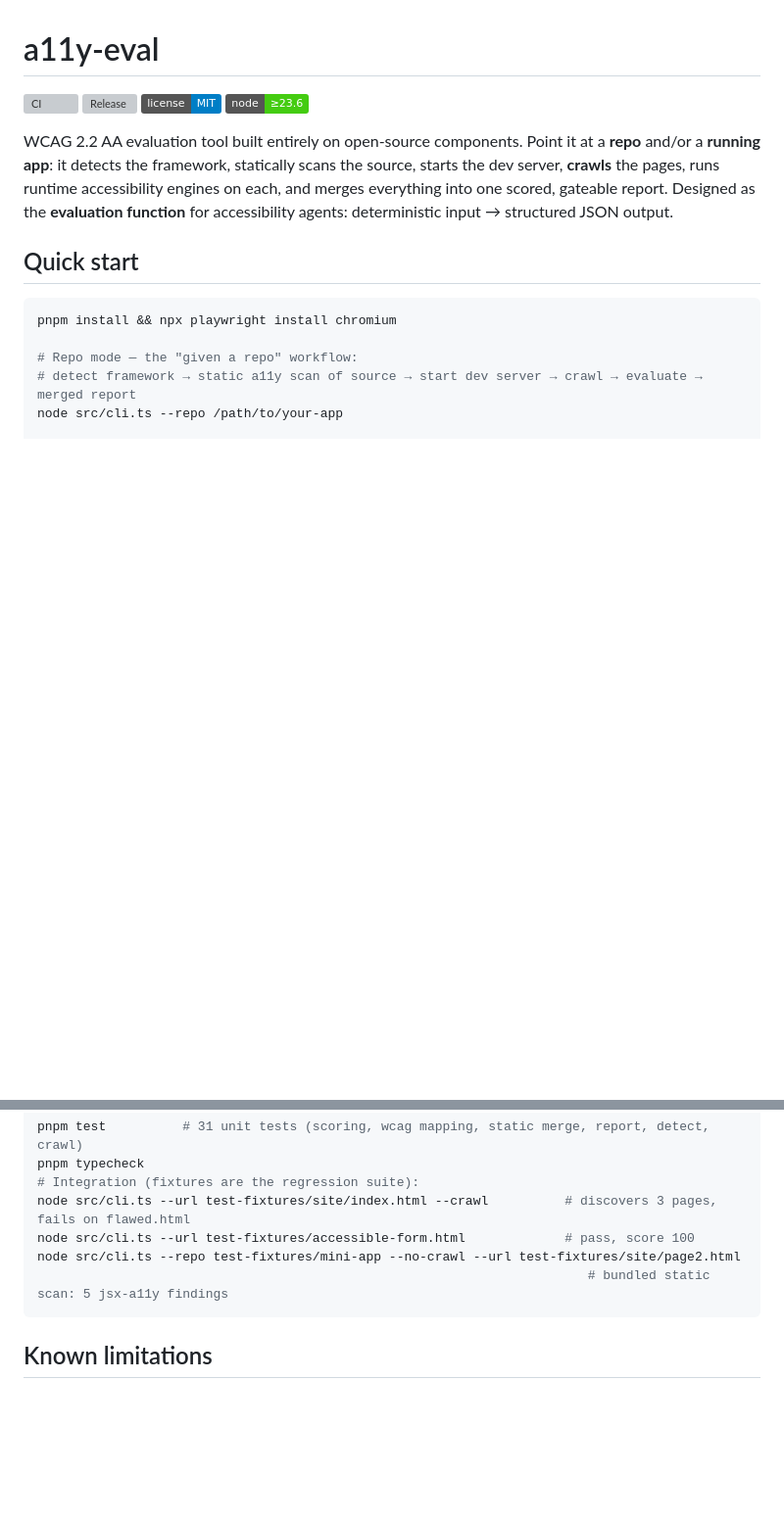
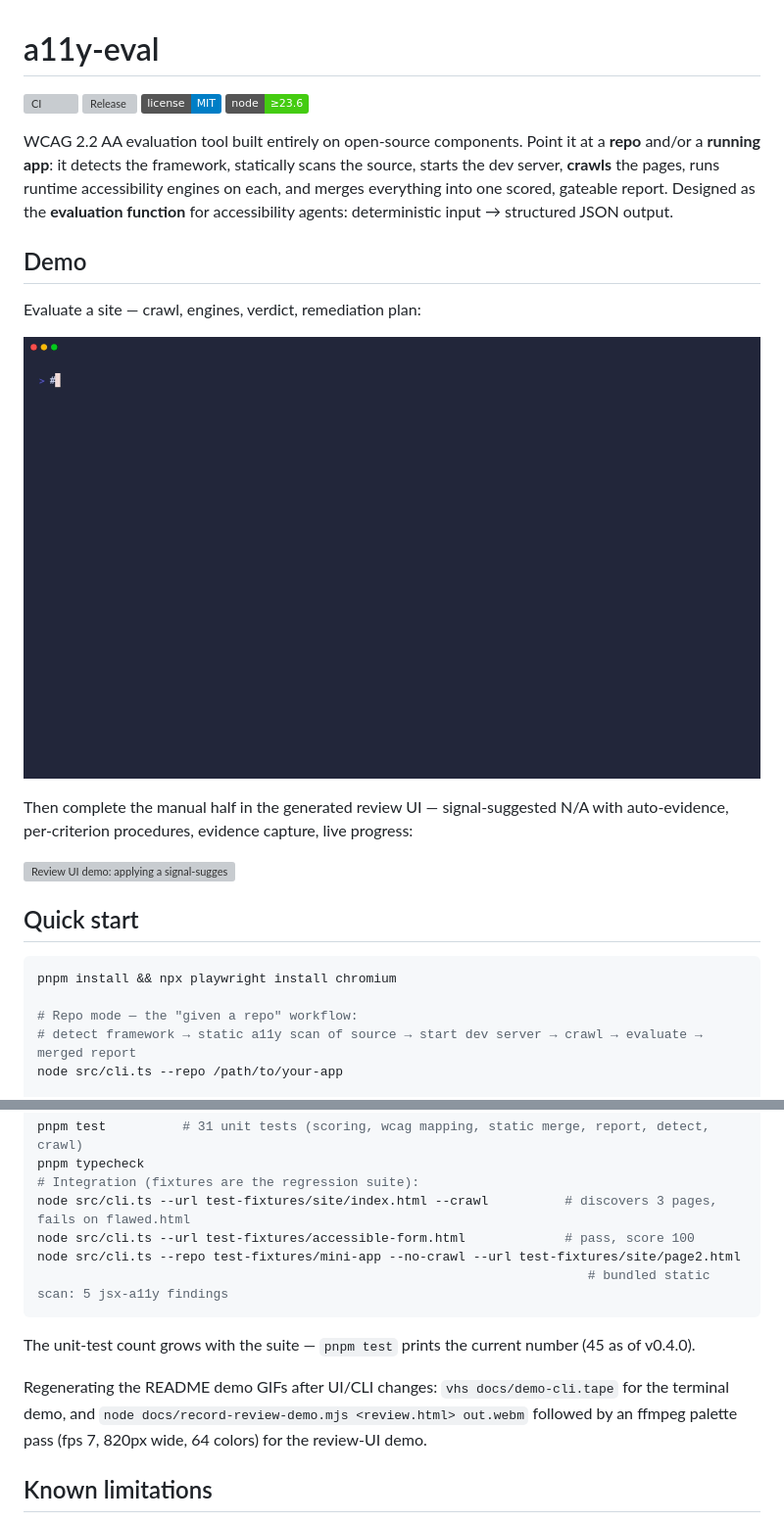
Before and after one commit to FrancoisChastel/a11y-eval, a Markdown page: README.md, 2 parts joined by grey strips. Shown at 98% size. Rendered like a GitHub page; pictures changed too: docs/demo-cli.gif (added); badges without logos; blank space fills up the shorter version; grey boxes are pictures that could not be loaded.

Commit message:
docs: add CLI and review-UI demo GIFs to README
VHS tape (docs/demo-cli.tape) for the terminal demo and a committed
Playwright recorder (docs/record-review-demo.mjs) for the review-UI demo,
so both can be regenerated after changes. GIFs: 194K CLI, 3.3M review UI.

````diff
--- a/README.md
+++ b/README.md
@@ -6,6 +6,16 @@
 ![Node](https://img.shields.io/badge/node-%E2%89%A523.6-brightgreen)
 
 WCAG 2.2 AA evaluation tool built entirely on open-source components. Point it at a **repo** and/or a **running app**: it detects the framework, statically scans the source, starts the dev server, **crawls** the pages, runs runtime accessibility engines on each, and merges everything into one scored, gateable report. Designed as the **evaluation function** for accessibility agents: deterministic input → structured JSON output.
+
+## Demo
+
+Evaluate a site — crawl, engines, verdict, remediation plan:
+
+![CLI demo: crawling a site, findings summary, remediation plan, and the generated review UI](docs/demo-cli.gif)
+
+Then complete the manual half in the generated review UI — signal-suggested N/A with auto-evidence, per-criterion procedures, evidence capture, live progress:
+
+![Review UI demo: applying a signal-suggested Not applicable with auto-generated evidence, failing 2.4.3 Focus Order with typed evidence, and the progress footer](docs/demo-review-ui.gif)
 
 ## Quick start
 
@@ -150,6 +160,10 @@ node src/cli.ts --repo test-fixtures/mini-app --no-crawl --url test-fixtures/sit
                                                                         # bundled static scan: 5 jsx-a11y findings
 ```
 
+The unit-test count grows with the suite — `pnpm test` prints the current number (45 as of v0.4.0).
+
+Regenerating the README demo GIFs after UI/CLI changes: `vhs docs/demo-cli.tape` for the terminal demo, and `node docs/record-review-demo.mjs <review.html> out.webm` followed by an ffmpeg palette pass (fps 7, 820px wide, 64 colors) for the review-UI demo.
+
 ## Known limitations
 
 - TypeScript is pinned to 5.9.x: `@typescript-eslint/parser` (used by the bundled static scan) does not support TS 7 yet.
````
Also changed, not shown: 3 other files.
